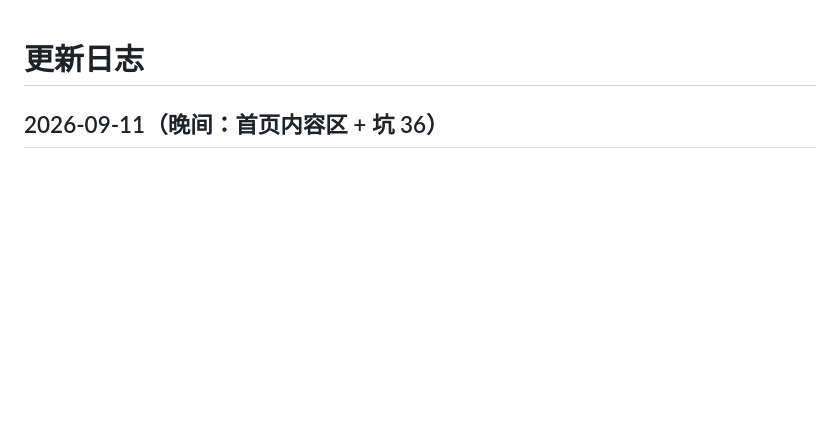
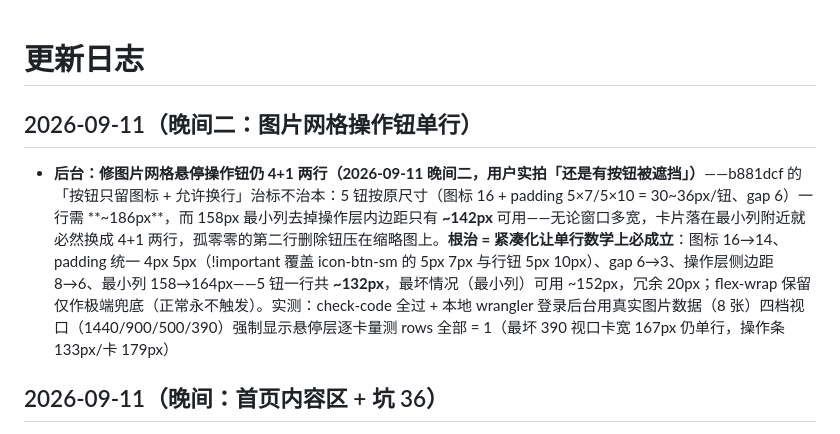
Before and after one commit to ShanFenTi/YHuo, a Markdown page: docs/changelog.md, the part around the change. GitHub-like rendering; blank space fills up the shorter version.

Commit message:
「文档」补：changelog 2026-09-11 晚间二（图片网格操作钮单行根治）+ 交接文档同步——更新时间行与当前进度行、§5「媒体页上传区与图片网格」段改为紧凑化单行口径（b881dcf 允许换行已废弃）

```diff
--- a/docs/changelog.md
+++ b/docs/changelog.md
@@ -1,4 +1,8 @@
 # 更新日志
+
+## 2026-09-11（晚间二：图片网格操作钮单行）
+
+* **后台：修图片网格悬停操作钮仍 4+1 两行（2026-09-11 晚间二，用户实拍「还是有按钮被遮挡」）**——b881dcf 的「按钮只留图标 + 允许换行」治标不治本：5 钮按原尺寸（图标 16 + padding 5×7/5×10 = 30~36px/钮、gap 6）一行需 **~186px**，而 158px 最小列去掉操作层内边距只有 **~142px** 可用——无论窗口多宽，卡片落在最小列附近就必然换成 4+1 两行，孤零零的第二行删除钮压在缩略图上。**根治 = 紧凑化让单行数学上必成立**：图标 16→14、padding 统一 4px 5px（!important 覆盖 icon-btn-sm 的 5px 7px 与行钮 5px 10px）、gap 6→3、操作层侧边距 8→6、最小列 158→164px——5 钮一行共 **~132px**，最坏情况（最小列）可用 ~152px，冗余 20px；flex-wrap 保留仅作极端兜底（正常永不触发）。实测：check-code 全过 + 本地 wrangler 登录后台用真实图片数据（8 张）四档视口（1440/900/500/390）强制显示悬停层逐卡量测 rows 全部 = 1（最坏 390 视口卡宽 167px 仍单行，操作条 133px/卡 179px）
 
 ## 2026-09-11（晚间：首页内容区 + 坑 36）
 
```
Also changed, not shown: 部署说明.md (+3 -3 lines).
